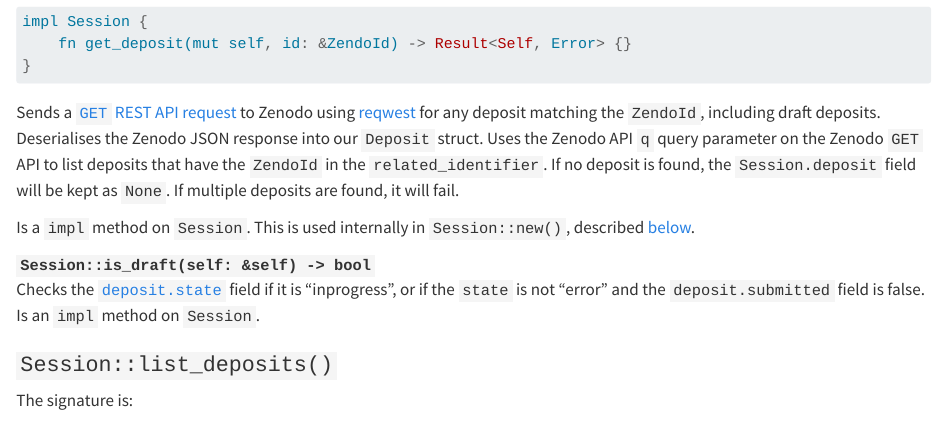
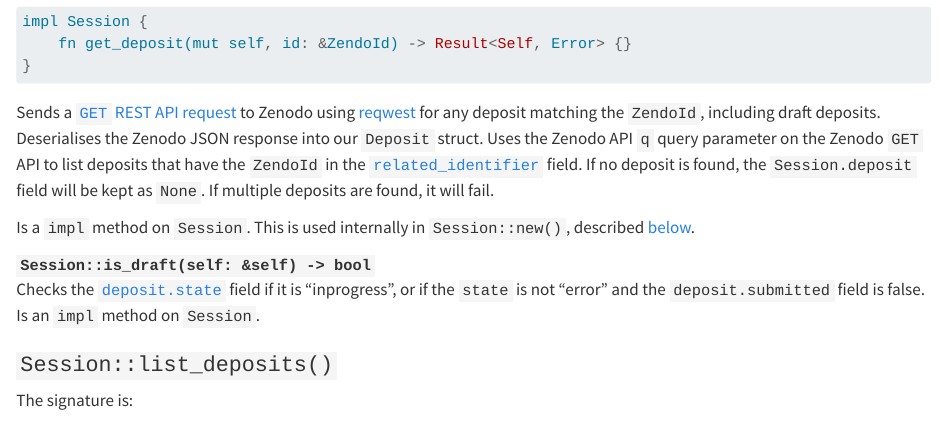
Before and after one commit to seedcase-project/zen-do, a Quarto document (docs/design/interface/rust.qmd): the page in a window 1100 px wide, from 5370 px down. Rendered offline with R 4.5, knitr and Pandoc in place of Quarto, with nearby package versions; drawn as R Markdown's standard HTML page in place of the format the file asks for.

Commit message:
docs: ✏️ link to explanation on ZendoId in inputs

```diff
--- a/docs/design/interface/rust.qmd
+++ b/docs/design/interface/rust.qmd
@@ -301,8 +301,9 @@ using [reqwest](https://docs.rs/reqwest/latest/reqwest/) for any deposit
 matching the `ZendoId`, including draft deposits. Deserialises the Zenodo JSON
 response into our `Deposit` struct. Uses the Zenodo API `q` query parameter on
 the Zenodo `GET` API to list deposits that have the `ZendoId` in the
-`related_identifier`. If no deposit is found, the `Session.deposit` field will
-be kept as `None`. If multiple deposits are found, it will fail.
+[`related_identifier`](inputs.qmd#sec-zendo-id) field. If no deposit is found,
+the `Session.deposit` field will be kept as `None`. If multiple deposits are
+found, it will fail.
 
 Is a `impl` method on `Session`. This is used internally in `Session::new()`,
 described [below](#lib-session-new).
```
